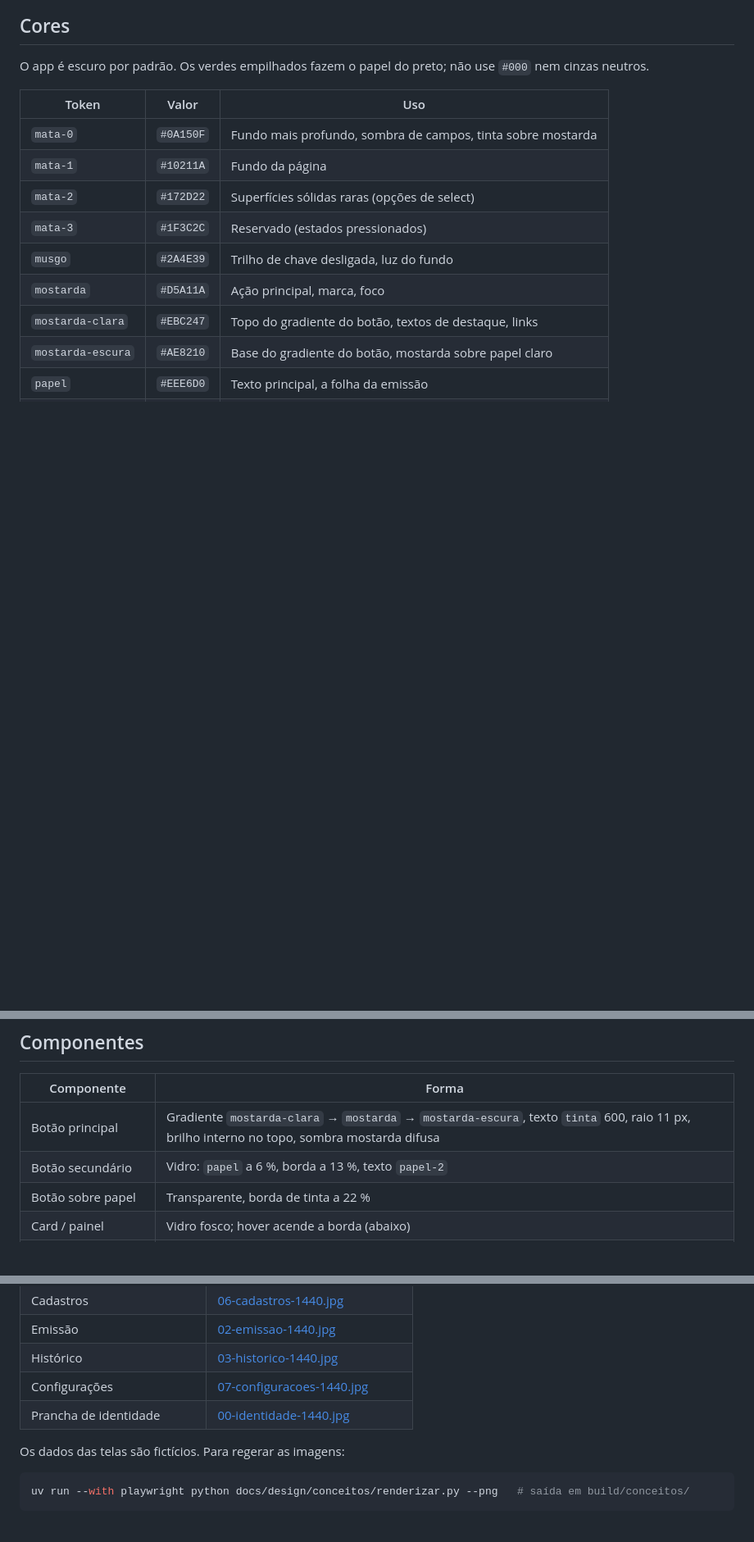
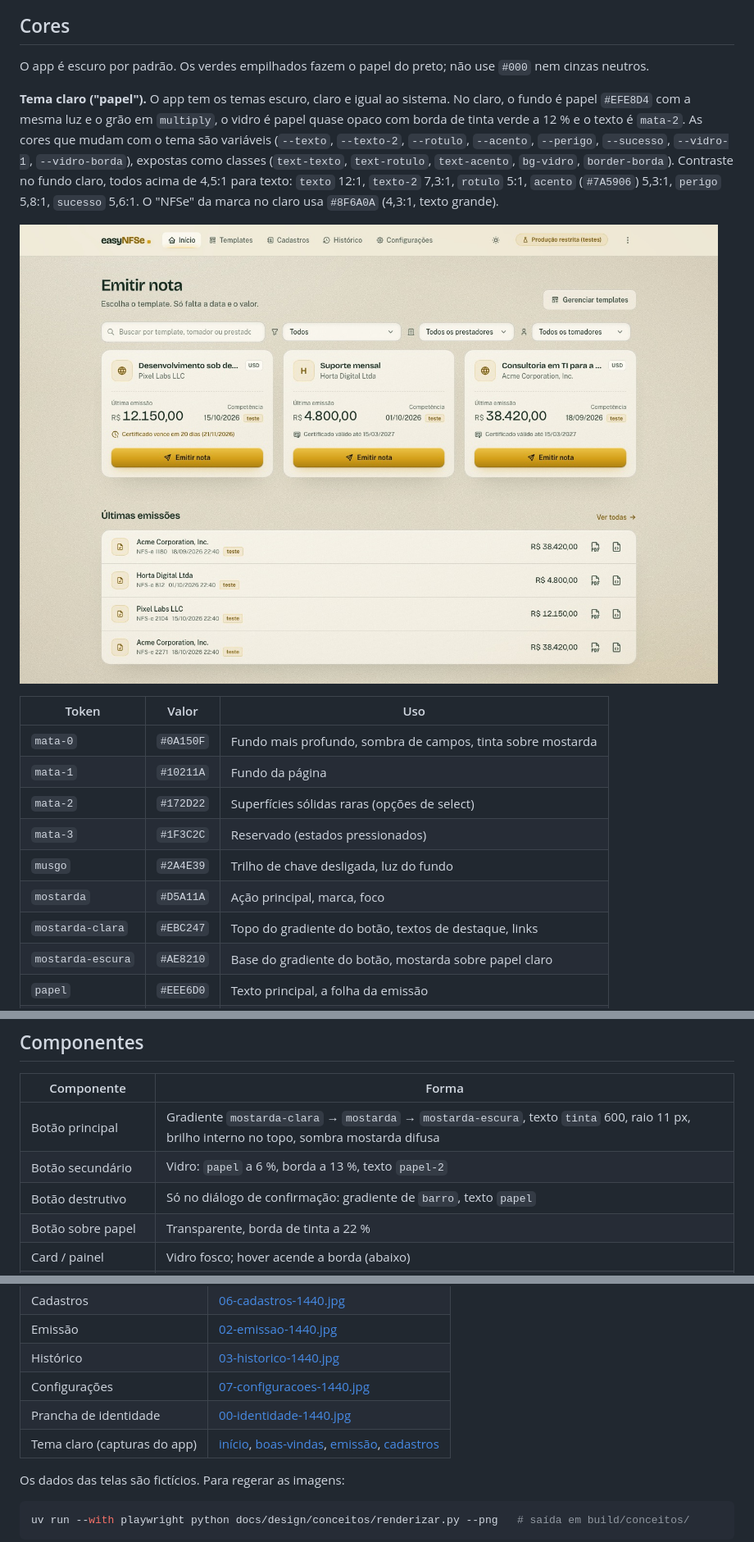
Before and after one commit to LukastBorges/easy-nfse, a Markdown page: docs/design/README.md, 3 parts joined by grey strips. Shown at 82% size. Drawn GitHub-style; pictures changed too: docs/design/telas/claro-inicio-1440.jpg (added); blank space fills up the shorter version.

```diff
--- a/docs/design/README.md
+++ b/docs/design/README.md
@@ -19,6 +19,15 @@ Três regras sustentam o conceito:
 ## Cores
 
 O app é escuro por padrão. Os verdes empilhados fazem o papel do preto; não use `#000` nem cinzas neutros.
+
+**Tema claro ("papel").** O app tem os temas escuro, claro e igual ao sistema. No claro, o fundo é papel `#EFE8D4` com
+a mesma luz e o grão em `multiply`, o vidro é papel quase opaco com borda de tinta verde a 12 % e o texto é `mata-2`.
+As cores que mudam com o tema são variáveis (`--texto`, `--texto-2`, `--rotulo`, `--acento`, `--perigo`, `--sucesso`,
+`--vidro-1`, `--vidro-borda`), expostas como classes (`text-texto`, `text-rotulo`, `text-acento`, `bg-vidro`,
+`border-borda`). Contraste no fundo claro, todos acima de 4,5:1 para texto: `texto` 12:1, `texto-2` 7,3:1, `rotulo` 5:1,
+`acento` (`#7A5906`) 5,3:1, `perigo` 5,8:1, `sucesso` 5,6:1. O "NFSe" da marca no claro usa `#8F6A0A` (4,3:1, texto grande).
+
+![Início no tema claro](telas/claro-inicio-1440.jpg)
 
 | Token | Valor | Uso |
 |---|---|---|
@@ -83,6 +92,7 @@ restrita, sem valor jurídico") é um círculo duplo em mostarda escura girado 8
 |---|---|
 | Botão principal | Gradiente `mostarda-clara` → `mostarda` → `mostarda-escura`, texto `tinta` 600, raio 11 px, brilho interno no topo, sombra mostarda difusa |
 | Botão secundário | Vidro: `papel` a 6 %, borda a 13 %, texto `papel-2` |
+| Botão destrutivo | Só no diálogo de confirmação: gradiente de `barro`, texto `papel` |
 | Botão sobre papel | Transparente, borda de tinta a 22 % |
 | Card / painel | Vidro fosco; hover acende a borda (abaixo) |
 | Card de template na Início | Todos do mesmo tamanho: colunas e linhas iguais na grade, botão sempre no pé. Título, tomador e estado do certificado em uma linha, com reticências e o texto completo no `title` |
@@ -145,6 +155,7 @@ Cada tela abre com um título e uma frase que diz o que há nela. Um botão diz
 | Histórico | [03-historico-1440.jpg](telas/03-historico-1440.jpg) |
 | Configurações | [07-configuracoes-1440.jpg](telas/07-configuracoes-1440.jpg) |
 | Prancha de identidade | [00-identidade-1440.jpg](telas/00-identidade-1440.jpg) |
+| Tema claro (capturas do app) | [início](telas/claro-inicio-1440.jpg), [boas-vindas](telas/claro-boas-vindas-1440.jpg), [emissão](telas/claro-emissao-1440.jpg), [cadastros](telas/claro-cadastros-1440.jpg) |
 
 Os dados das telas são fictícios. Para regerar as imagens:
 
```
Also changed, not shown: AGENTS.md (+6 -6 lines), docs/design/plano.md (+2 -1 lines), docs/design/telas/claro-boas-vindas-1440.jpg (added), docs/design/telas/claro-cadastros-1440.jpg (added), docs/design/telas/claro-emissao-1440.jpg (added), 8 other files.
